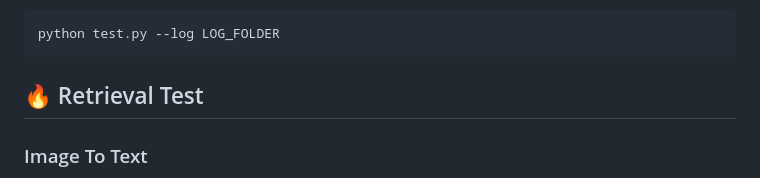
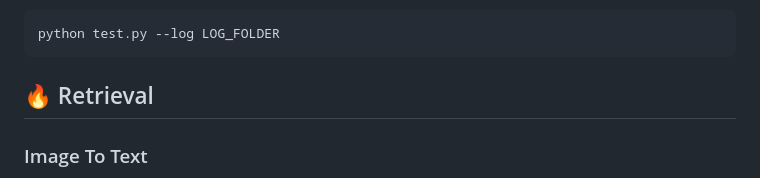
Before and after one commit to haoosz/ade-czsl, a Markdown page: README.md, the part around the change. Rendered like a GitHub page.

````diff
--- a/README.md
+++ b/README.md
@@ -64,7 +64,7 @@ Test ADE model with a specified log folder `LOG_FOLDER` (e.g, `logs/ade_cw/cloth
 python test.py --log LOG_FOLDER
 ```
 
-## 🔥 Retrieval Test
+## 🔥 Retrieval
 ### Image To Text
 Conduct image-to-text retrieval with a specified log folder `LOG_FOLDER` (e.g, `logs/ade_ow/cgqa`) and a sample number `SAMPLE_NUM` (default=100).
 ```
````
